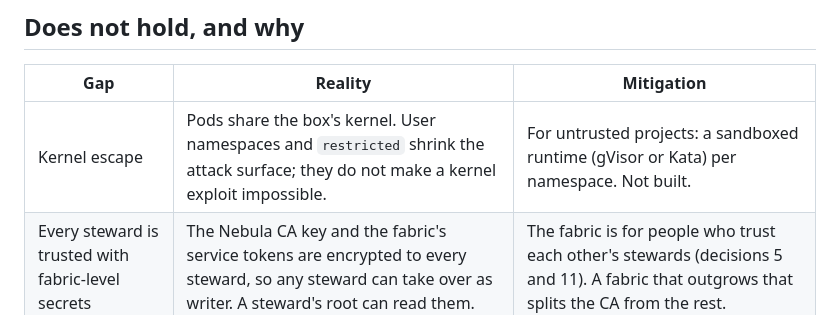
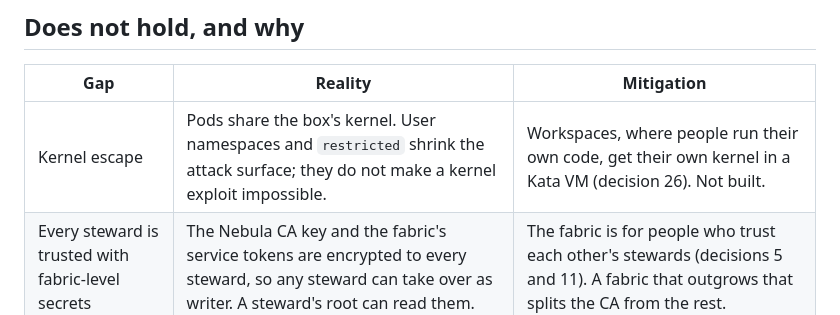
Before and after one commit to WeCoLabHQ/wecolab, a Markdown page: docs/security.md, the part around the change. GitHub-like rendering.

```diff
--- a/docs/security.md
+++ b/docs/security.md
@@ -36,7 +36,7 @@ explained in the [glossary](glossary.md).
 
 | Gap | Reality | Mitigation |
 |---|---|---|
-| Kernel escape | Pods share the box's kernel. User namespaces and `restricted` shrink the attack surface; they do not make a kernel exploit impossible. | For untrusted projects: a sandboxed runtime (gVisor or Kata) per namespace. Not built. |
+| Kernel escape | Pods share the box's kernel. User namespaces and `restricted` shrink the attack surface; they do not make a kernel exploit impossible. | Workspaces, where people run their own code, get their own kernel in a Kata VM (decision 26). Not built. |
 | Every steward is trusted with fabric-level secrets | The Nebula CA key and the fabric's service tokens are encrypted to every steward, so any steward can take over as writer. A steward's root can read them. | The fabric is for people who trust each other's stewards (decisions 5 and 11). A fabric that outgrows that splits the CA from the rest. |
 | The site owner sees everything placed at their site | Volumes are files on the owner's disk; secrets decrypted at a site are readable by its root. | The trusted-peer boundary, by design. Encryption of specific data is an app concern. |
 | Immediate revocation of a box | A blocked certificate stops working at each box's next sync, up to an hour later; a box that cannot reach a steward keeps the blocklist it has until its own certificate expires. | Keep certificates short. |
```
Also changed, not shown: docs/decisions.md (+21 -0 lines).
